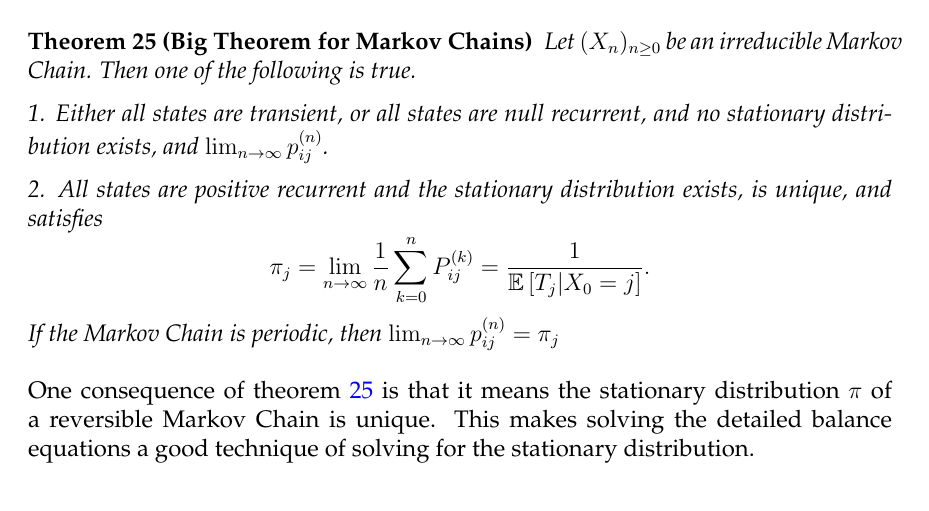
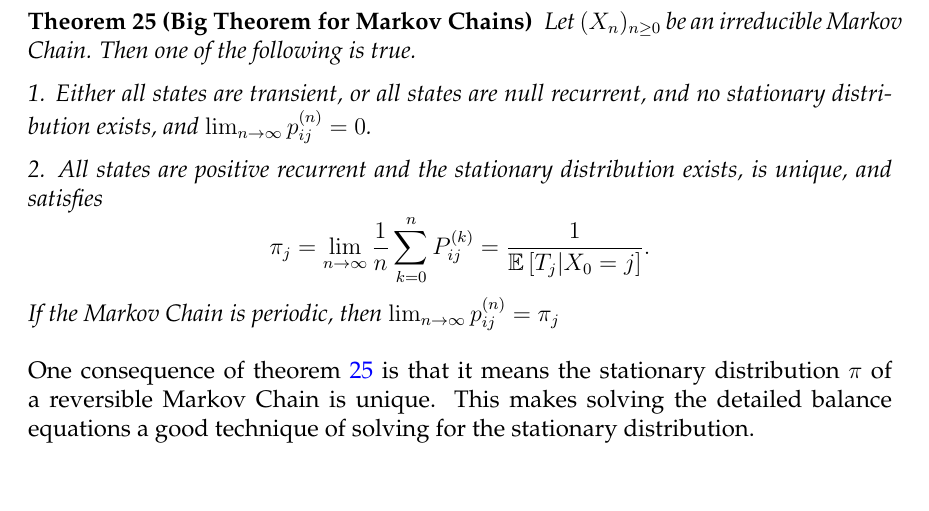
Before and after one commit to aparande/BerkeleyNotes, a LaTeX document (EECS126/Notes/notes.tex): part of page 23 of 24, cut so that both start at the same text. Compiled offline with pdfLaTeX; a LaTeX package or settings file that is missing is left out; an older LaTeX class or package is replaced by its successor.

Commit message:
Fixed typo

```diff
--- a/EECS126/Notes/notes.tex
+++ b/EECS126/Notes/notes.tex
@@ -817,7 +817,7 @@ Rather than looking at the flow of the whole chain, the detailed balance equatio
 \begin{theorem}[Big Theorem for Markov Chains]
 	Let $(X_n)_{n\geq 0}$ be an irreducible Markov Chain. Then one of the following is true.
 
-	1. Either all states are transient, or all states are null recurrent, and no stationary distribution exists, and $\lim_{n\to\infty}p_{ij}^{(n)}$.
+	1. Either all states are transient, or all states are null recurrent, and no stationary distribution exists, and $\lim_{n\to\infty}p_{ij}^{(n)} = 0$.
 	% TODO: Something weird is in this statement. See Piazza (https://piazza.com/class/kjow2zzmpvg3af?cid=274)
 
 	2. All states are positive recurrent and the stationary distribution exists, is unique, and satisfies \[
```
Also changed, not shown: EECS126/Notes/notes.pdf.
